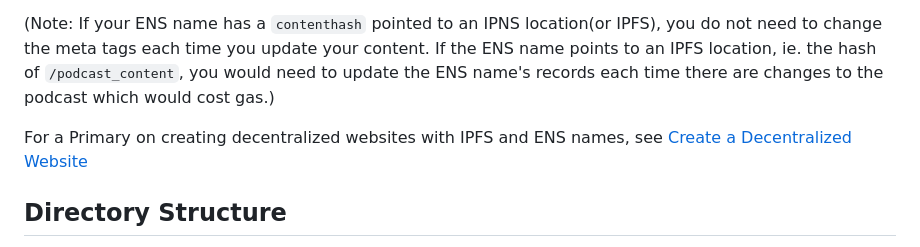
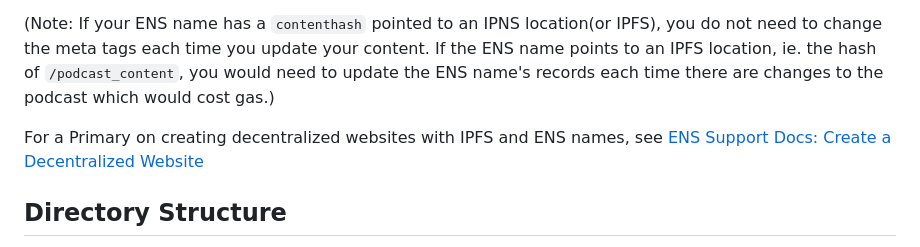
Before and after one commit to zadok7/ipfs-ens-podcast, a Markdown page: README.md, the part around the change. GitHub-like rendering.

```diff
--- a/README.md
+++ b/README.md
@@ -8,7 +8,7 @@ The guide assumes you are using a directory structure for organizing your podcas
 
 (Note: If your ENS name has a `contenthash` pointed to an IPNS location(or IPFS), you do not need to change the meta tags each time you update your content. If the ENS name points to an IPFS location, ie. the hash of `/podcast_content`, you would need to update the ENS name's records each time there are changes to the podcast which would cost gas.)
 
-For a Primary on creating decentralized websites with IPFS and ENS names, see [Create a Decentralized Website](https://support.ens.domains/articles/7890637-create-a-decentralized-website)
+For a Primary on creating decentralized websites with IPFS and ENS names, see [ENS Support Docs: Create a Decentralized Website](https://support.ens.domains/articles/7890637-create-a-decentralized-website)
 
 ## Directory Structure
 
```
